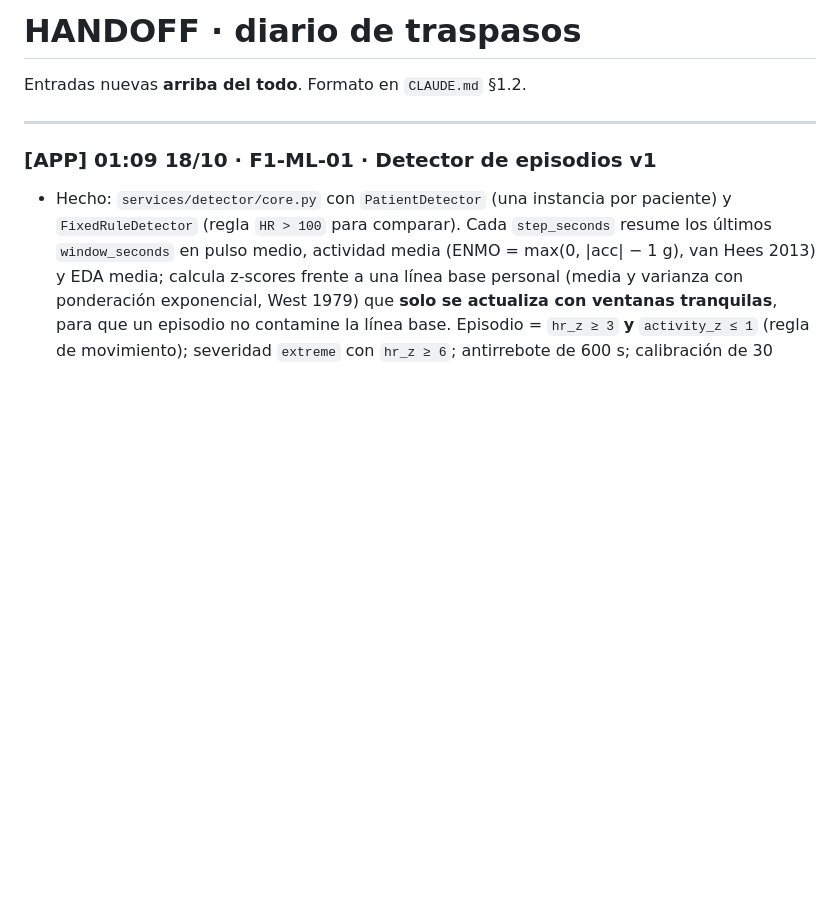
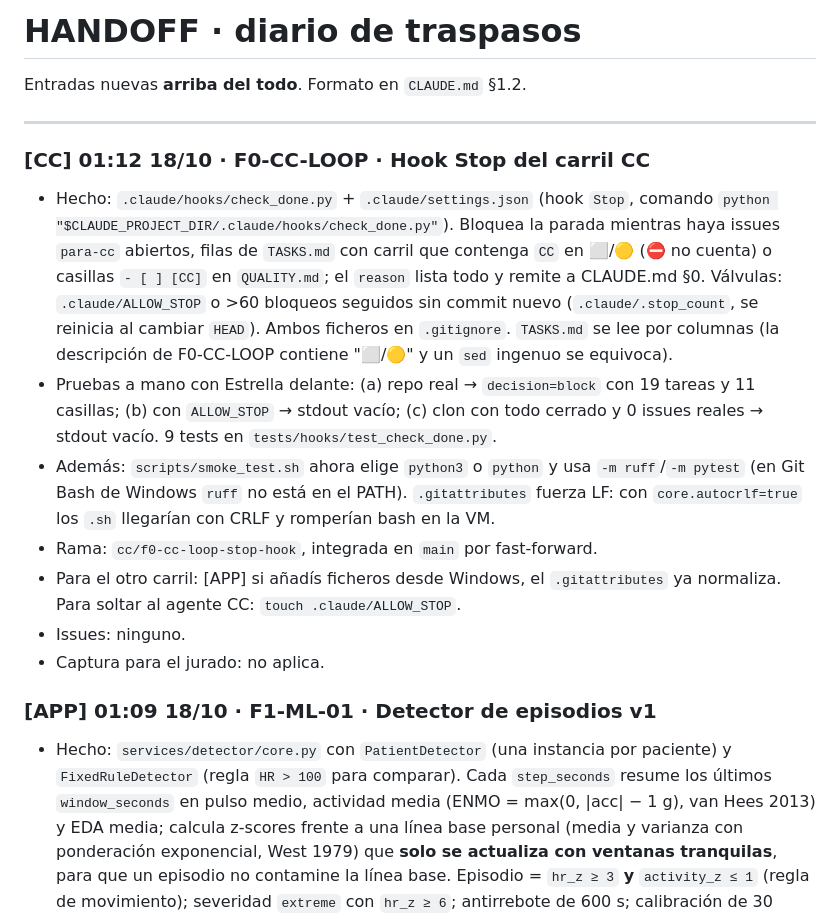
Before and after one commit to EstrellaTP/IBM_hackathon, a Markdown page: docs/HANDOFF.md, the part around the change. GitHub-like rendering; blank space fills up the shorter version.

Commit message:
docs: close F0-CC-LOOP and claim F0-BE-01
Co-Authored-By: Claude Opus 5.5 <noreply@anthropic.com>

```diff
--- a/docs/HANDOFF.md
+++ b/docs/HANDOFF.md
@@ -3,6 +3,15 @@
 Entradas nuevas **arriba del todo**. Formato en `CLAUDE.md` §1.2.
 
 ---
+
+### [CC] 01:12 18/10 · F0-CC-LOOP · Hook Stop del carril CC
+- Hecho: `.claude/hooks/check_done.py` + `.claude/settings.json` (hook `Stop`, comando `python "$CLAUDE_PROJECT_DIR/.claude/hooks/check_done.py"`). Bloquea la parada mientras haya issues `para-cc` abiertos, filas de `TASKS.md` con carril que contenga `CC` en ⬜/🟡 (⛔ no cuenta) o casillas `- [ ] [CC]` en `QUALITY.md`; el `reason` lista todo y remite a CLAUDE.md §0. Válvulas: `.claude/ALLOW_STOP` o >60 bloqueos seguidos sin commit nuevo (`.claude/.stop_count`, se reinicia al cambiar `HEAD`). Ambos ficheros en `.gitignore`. `TASKS.md` se lee por columnas (la descripción de F0-CC-LOOP contiene "⬜/🟡" y un `sed` ingenuo se equivoca).
+- Pruebas a mano con Estrella delante: (a) repo real → `decision=block` con 19 tareas y 11 casillas; (b) con `ALLOW_STOP` → stdout vacío; (c) clon con todo cerrado y 0 issues reales → stdout vacío. 9 tests en `tests/hooks/test_check_done.py`.
+- Además: `scripts/smoke_test.sh` ahora elige `python3` o `python` y usa `-m ruff`/`-m pytest` (en Git Bash de Windows `ruff` no está en el PATH). `.gitattributes` fuerza LF: con `core.autocrlf=true` los `.sh` llegarían con CRLF y romperían bash en la VM.
+- Rama: `cc/f0-cc-loop-stop-hook`, integrada en `main` por fast-forward.
+- Para el otro carril: [APP] si añadís ficheros desde Windows, el `.gitattributes` ya normaliza. Para soltar al agente CC: `touch .claude/ALLOW_STOP`.
+- Issues: ninguno.
+- Captura para el jurado: no aplica.
 
 ### [APP] 01:09 18/10 · F1-ML-01 · Detector de episodios v1
 - Hecho: `services/detector/core.py` con `PatientDetector` (una instancia por paciente) y `FixedRuleDetector` (regla `HR > 100` para comparar). Cada `step_seconds` resume los últimos `window_seconds` en pulso medio, actividad media (ENMO = max(0, |acc| − 1 g), van Hees 2013) y EDA media; calcula z-scores frente a una línea base personal (media y varianza con ponderación exponencial, West 1979) que **solo se actualiza con ventanas tranquilas**, para que un episodio no contamine la línea base. Episodio = `hr_z ≥ 3` **y** `activity_z ≤ 1` (regla de movimiento); severidad `extreme` con `hr_z ≥ 6`; antirrebote de 600 s; calibración de 30 ventanas (5 min); ventanas con menos de 10 lecturas de pulso se descartan. Python puro (sin NumPy), igual en x86 y en s390x.
```
Also changed, not shown: docs/TASKS.md (+2 -2 lines).
